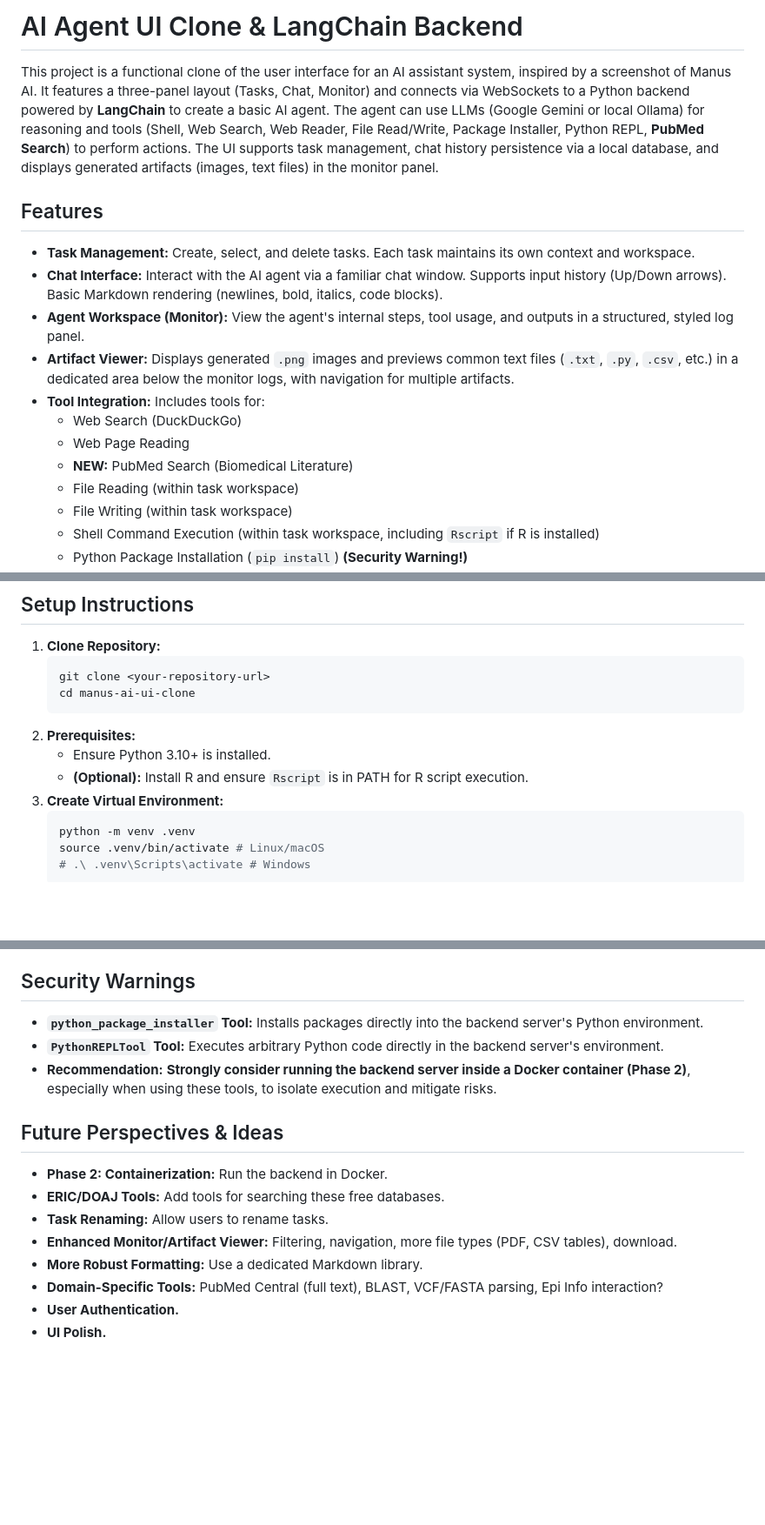
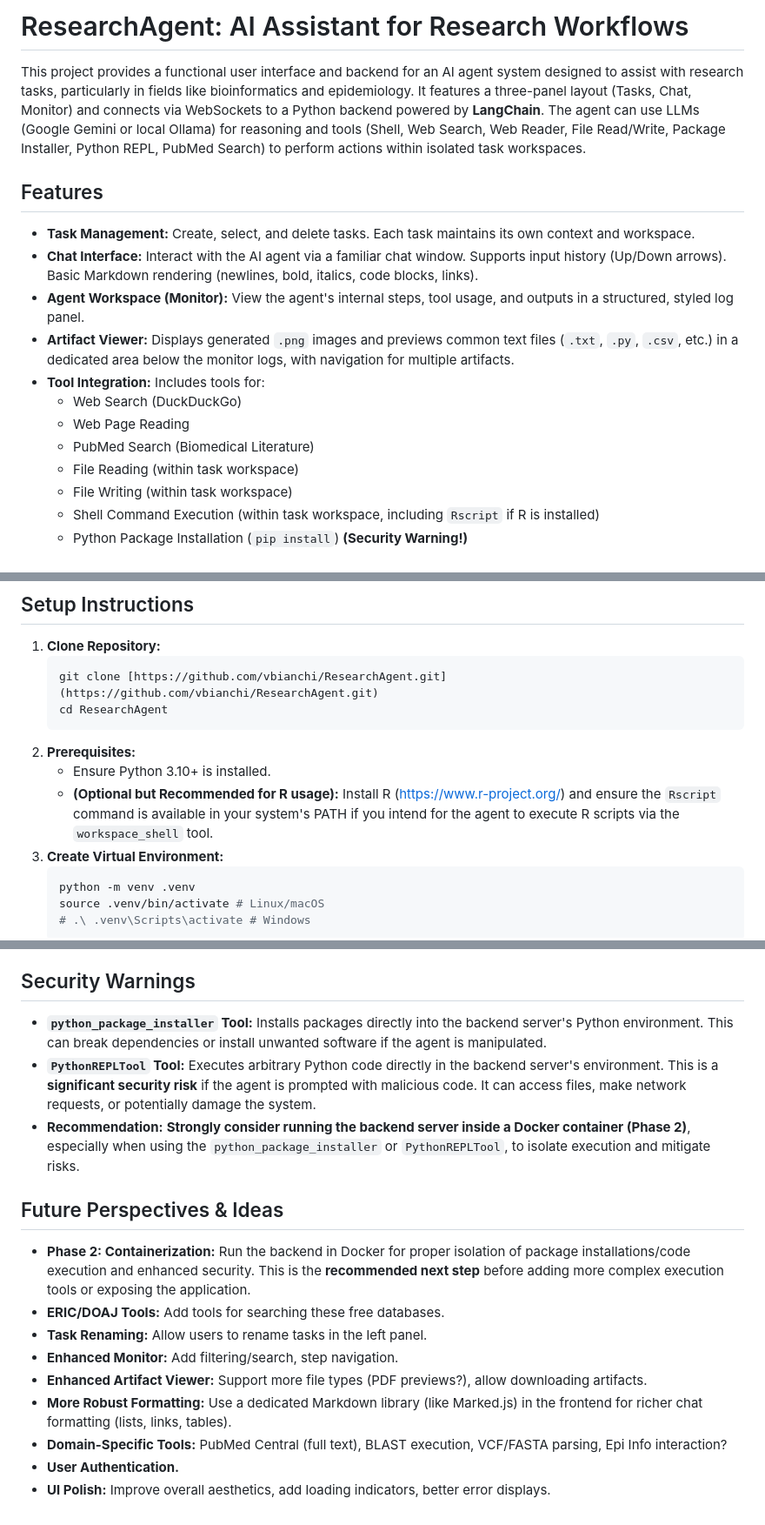
Before and after one commit to vbianchi/Mentori, a Markdown page: README.md, 3 parts joined by grey strips. Shown at 87% size. Rendered like a GitHub page; blank space fills up the shorter version.

````diff
--- a/README.md
+++ b/README.md
@@ -1,17 +1,17 @@
-# AI Agent UI Clone & LangChain Backend
+# ResearchAgent: AI Assistant for Research Workflows
 
-This project is a functional clone of the user interface for an AI assistant system, inspired by a screenshot of Manus AI. It features a three-panel layout (Tasks, Chat, Monitor) and connects via WebSockets to a Python backend powered by **LangChain** to create a basic AI agent. The agent can use LLMs (Google Gemini or local Ollama) for reasoning and tools (Shell, Web Search, Web Reader, File Read/Write, Package Installer, Python REPL, **PubMed Search**) to perform actions. The UI supports task management, chat history persistence via a local database, and displays generated artifacts (images, text files) in the monitor panel.
+This project provides a functional user interface and backend for an AI agent system designed to assist with research tasks, particularly in fields like bioinformatics and epidemiology. It features a three-panel layout (Tasks, Chat, Monitor) and connects via WebSockets to a Python backend powered by **LangChain**. The agent can use LLMs (Google Gemini or local Ollama) for reasoning and tools (Shell, Web Search, Web Reader, File Read/Write, Package Installer, Python REPL, PubMed Search) to perform actions within isolated task workspaces.
 
 ## Features
 
 * **Task Management:** Create, select, and delete tasks. Each task maintains its own context and workspace.
-* **Chat Interface:** Interact with the AI agent via a familiar chat window. Supports input history (Up/Down arrows). Basic Markdown rendering (newlines, bold, italics, code blocks).
+* **Chat Interface:** Interact with the AI agent via a familiar chat window. Supports input history (Up/Down arrows). Basic Markdown rendering (newlines, bold, italics, code blocks, links).
 * **Agent Workspace (Monitor):** View the agent's internal steps, tool usage, and outputs in a structured, styled log panel.
 * **Artifact Viewer:** Displays generated `.png` images and previews common text files (`.txt`, `.py`, `.csv`, etc.) in a dedicated area below the monitor logs, with navigation for multiple artifacts.
 * **Tool Integration:** Includes tools for:
     * Web Search (DuckDuckGo)
     * Web Page Reading
-    * **NEW:** PubMed Search (Biomedical Literature)
+    * PubMed Search (Biomedical Literature)
     * File Reading (within task workspace)
     * File Writing (within task workspace)
     * Shell Command Execution (within task workspace, including `Rscript` if R is installed)
@@ -99,12 +99,12 @@ manus-ai-ui-clone/
 
 1.  **Clone Repository:**
     ```bash
-    git clone <your-repository-url>
-    cd manus-ai-ui-clone
+    git clone [https://github.com/vbianchi/ResearchAgent.git](https://github.com/vbianchi/ResearchAgent.git)
+    cd ResearchAgent
     ```
 2.  **Prerequisites:**
     * Ensure Python 3.10+ is installed.
-    * **(Optional):** Install R and ensure `Rscript` is in PATH for R script execution.
+    * **(Optional but Recommended for R usage):** Install R ([https://www.r-project.org/](https://www.r-project.org/)) and ensure the `Rscript` command is available in your system's PATH if you intend for the agent to execute R scripts via the `workspace_shell` tool.
 3.  **Create Virtual Environment:**
     ```bash
     python -m venv .venv
@@ -178,17 +178,18 @@ Run from the **project root directory** (`manus-ai-ui-clone/`).
 
 ## Security Warnings
 
-* **`python_package_installer` Tool:** Installs packages directly into the backend server's Python environment.
-* **`PythonREPLTool` Tool:** Executes arbitrary Python code directly in the backend server's environment.
-* **Recommendation:** **Strongly consider running the backend server inside a Docker container (Phase 2)**, especially when using these tools, to isolate execution and mitigate risks.
+* **`python_package_installer` Tool:** Installs packages directly into the backend server's Python environment. This can break dependencies or install unwanted software if the agent is manipulated.
+* **`PythonREPLTool` Tool:** Executes arbitrary Python code directly in the backend server's environment. This is a **significant security risk** if the agent is prompted with malicious code. It can access files, make network requests, or potentially damage the system.
+* **Recommendation:** **Strongly consider running the backend server inside a Docker container (Phase 2)**, especially when using the `python_package_installer` or `PythonREPLTool`, to isolate execution and mitigate risks.
 
 ## Future Perspectives & Ideas
 
-* **Phase 2: Containerization:** Run the backend in Docker.
+* **Phase 2: Containerization:** Run the backend in Docker for proper isolation of package installations/code execution and enhanced security. This is the **recommended next step** before adding more complex execution tools or exposing the application.
 * **ERIC/DOAJ Tools:** Add tools for searching these free databases.
-* **Task Renaming:** Allow users to rename tasks.
-* **Enhanced Monitor/Artifact Viewer:** Filtering, navigation, more file types (PDF, CSV tables), download.
-* **More Robust Formatting:** Use a dedicated Markdown library.
-* **Domain-Specific Tools:** PubMed Central (full text), BLAST, VCF/FASTA parsing, Epi Info interaction?
+* **Task Renaming:** Allow users to rename tasks in the left panel.
+* **Enhanced Monitor:** Add filtering/search, step navigation.
+* **Enhanced Artifact Viewer:** Support more file types (PDF previews?), allow downloading artifacts.
+* **More Robust Formatting:** Use a dedicated Markdown library (like Marked.js) in the frontend for richer chat formatting (lists, links, tables).
+* **Domain-Specific Tools:** PubMed Central (full text), BLAST execution, VCF/FASTA parsing, Epi Info interaction?
 * **User Authentication.**
-* **UI Polish.**
+* **UI Polish:** Improve overall aesthetics, add loading indicators, better error displays.
````
Also changed, not shown: other parts of README.md (+5 -5 lines).
